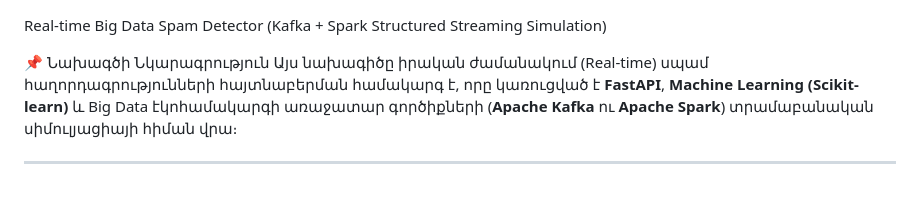
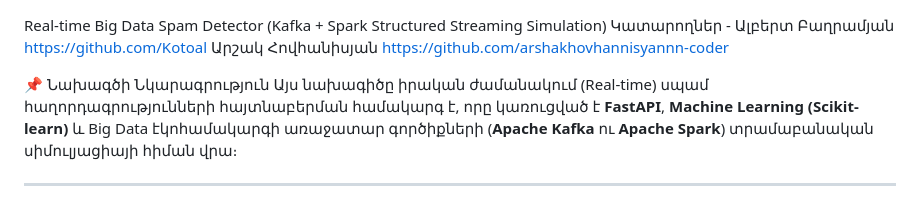
Before and after one commit to Kotoal/big-data-project, a Markdown page: README.md, the part around the change. GitHub-like rendering.

```diff
--- a/README.md
+++ b/README.md
@@ -1,4 +1,7 @@
 Real-time Big Data Spam Detector (Kafka + Spark Structured Streaming Simulation)
+Կատարողներ - Ալբերտ Բաղրամյան https://github.com/Kotoal
+             Արշակ Հովհանիսյան https://github.com/arshakhovhannisyannn-coder
+
 
 📌 Նախագծի Նկարագրություն
 Այս նախագիծը իրական ժամանակում (Real-time) սպամ հաղորդագրությունների հայտնաբերման համակարգ է, որը կառուցված է **FastAPI**, **Machine Learning (Scikit-learn)** և Big Data էկոհամակարգի առաջատար գործիքների (**Apache Kafka** ու **Apache Spark**) տրամաբանական սիմուլյացիայի հիման վրա։
```
